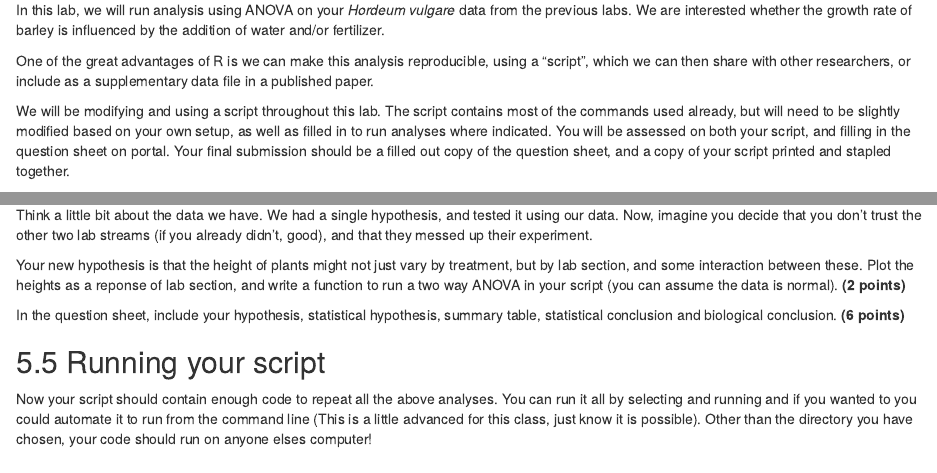
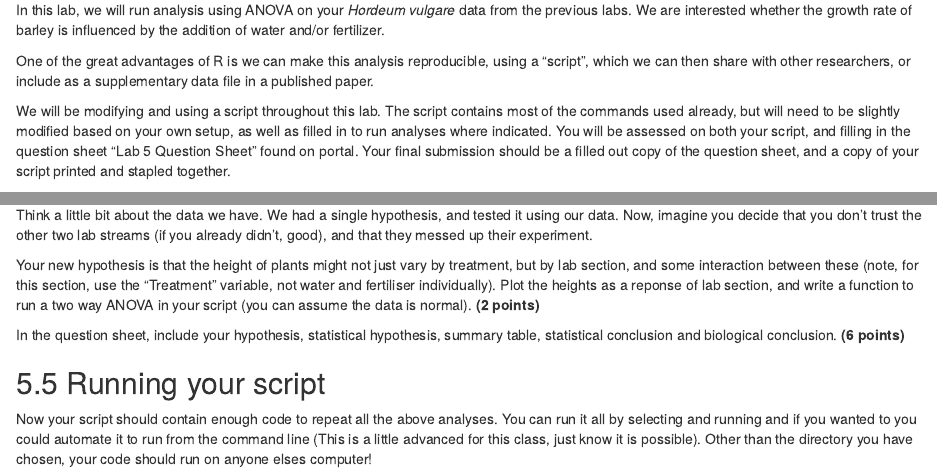
Before and after one commit to lsduquette/labs, an R Markdown document (lab5/lab5.Rmd): the page in a window 1100 px wide, from 150 px down, and a second part further down, joined at a grey line. The pictures show the output file lab5/lab5.html that the author committed with the source, opened offline.

Commit message:
clarifying instructions
added name of question sheet, added instructions to use treatment rather
than individual ones

```diff
--- a/lab5/lab5.Rmd
+++ b/lab5/lab5.Rmd
@@ -11,7 +11,7 @@ In this lab, we will run analysis using ANOVA on your *Hordeum vulgare* data fro
 
 One of the great advantages of R is we can make this analysis reproducible, using a "script", which we can then share with other researchers, or include as a supplementary data file in a published paper.
 
-We will be modifying and using a script throughout this lab. The script contains most of the commands used already, but will need to be slightly modified based on your own setup, as well as filled in to run analyses where indicated. You will be assessed on both your script, and filling in the question sheet on portal. Your final submission should be a filled out copy of the question sheet, and a copy of your script printed and stapled together.
+We will be modifying and using a script throughout this lab. The script contains most of the commands used already, but will need to be slightly modified based on your own setup, as well as filled in to run analyses where indicated. You will be assessed on both your script, and filling in the question sheet "Lab 5 Question Sheet" found on portal. Your final submission should be a filled out copy of the question sheet, and a copy of your script printed and stapled together.
 
 
 ## 5.2 Instructions
@@ -139,7 +139,7 @@ Question 6 -  What are the overall biological conclusions for our analysis in bo
 
 Think a little bit about the data we have. We had a single hypothesis, and tested it using our data. Now, imagine you decide that you don't trust the other two lab streams (if you already didn't, good), and that they messed up their experiment.
 
-Your new hypothesis is that the height of plants might not just vary by treatment, but by lab section, and some interaction between these. Plot the heights as a reponse of lab section, and write a function to run a two way ANOVA in your script (you can assume the data is normal). **(2 points)**
+Your new hypothesis is that the height of plants might not just vary by treatment, but by lab section, and some interaction between these (note, for this section, use the "Treatment" variable, not water and fertiliser individually). Plot the heights as a reponse of lab section, and write a function to run a two way ANOVA in your script (you can assume the data is normal). **(2 points)**
 
 In the question sheet, include your hypothesis, statistical hypothesis, summary table, statistical conclusion and biological conclusion. **(6 points)**
 
```
Also changed, not shown: lab5/lab5.html.
